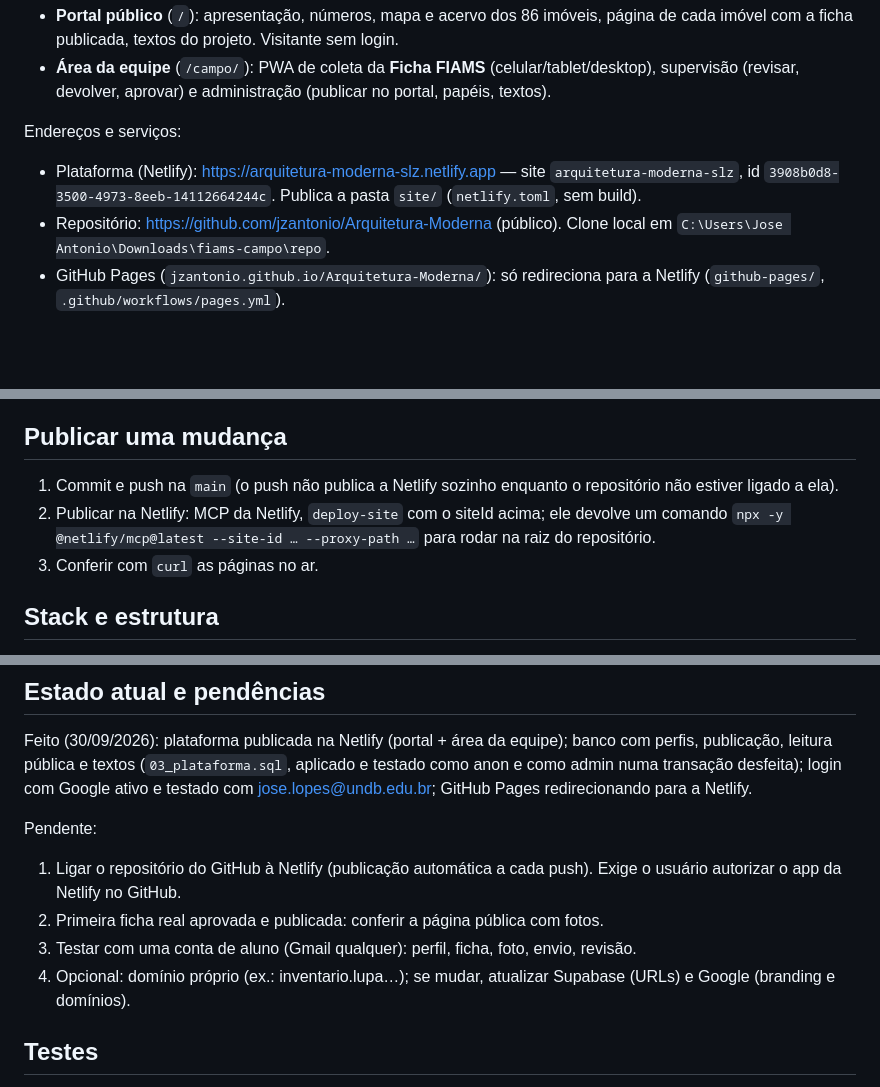
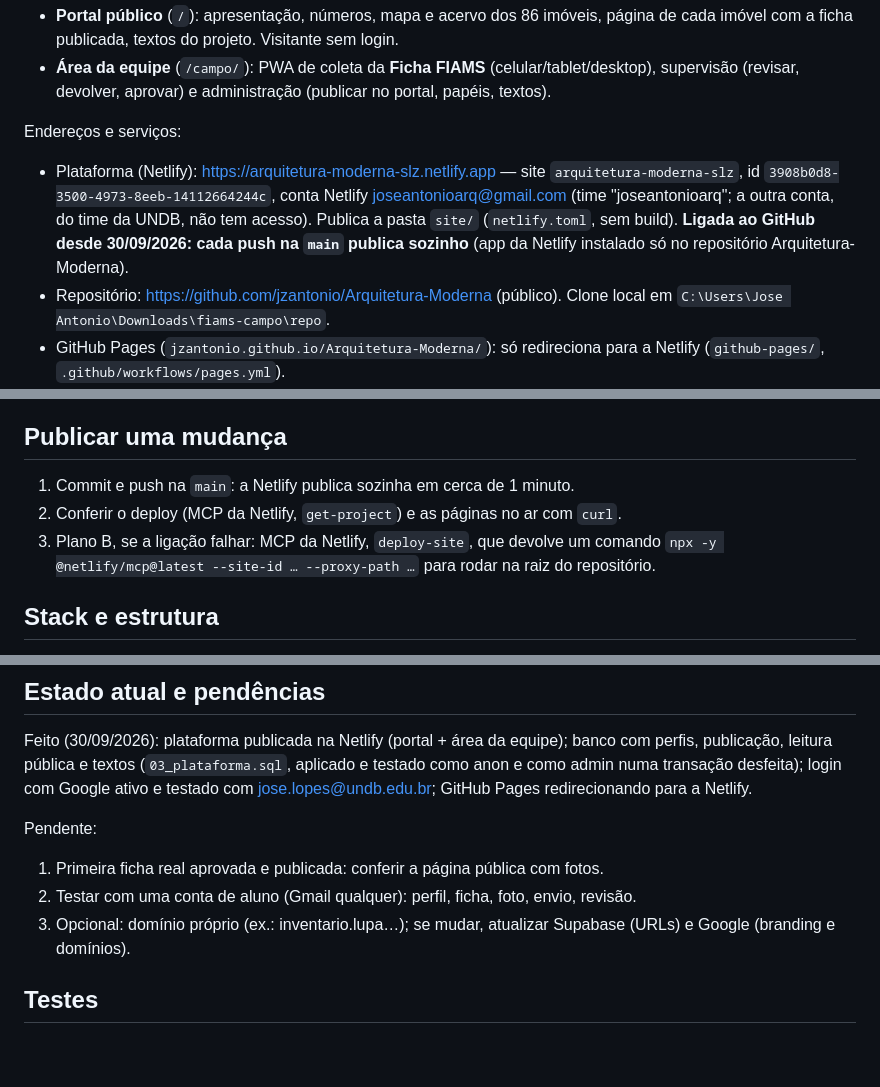
Before and after one commit to jzantonio/Arquitetura-Moderna, a Markdown page: CLAUDE.md, 3 parts joined by grey strips. GitHub-like rendering; blank space fills up the shorter version.

```diff
--- a/CLAUDE.md
+++ b/CLAUDE.md
@@ -10,7 +10,7 @@ Plataforma do **Inventário da Arquitetura Moderna de São Luís (1930–1980)**
 - **Área da equipe** (`/campo/`): PWA de coleta da **Ficha FIAMS** (celular/tablet/desktop), supervisão (revisar, devolver, aprovar) e administração (publicar no portal, papéis, textos).
 
 Endereços e serviços:
-- Plataforma (Netlify): https://arquitetura-moderna-slz.netlify.app — site `arquitetura-moderna-slz`, id `3908b0d8-3500-4973-8eeb-14112664244c`. Publica a pasta `site/` (`netlify.toml`, sem build).
+- Plataforma (Netlify): https://arquitetura-moderna-slz.netlify.app — site `arquitetura-moderna-slz`, id `3908b0d8-3500-4973-8eeb-14112664244c`, conta Netlify joseantonioarq@gmail.com (time "joseantonioarq"; a outra conta, do time da UNDB, não tem acesso). Publica a pasta `site/` (`netlify.toml`, sem build). **Ligada ao GitHub desde 30/09/2026: cada push na `main` publica sozinho** (app da Netlify instalado só no repositório Arquitetura-Moderna).
 - Repositório: https://github.com/jzantonio/Arquitetura-Moderna (público). Clone local em `C:\Users\Jose Antonio\Downloads\fiams-campo\repo`.
 - GitHub Pages (`jzantonio.github.io/Arquitetura-Moderna/`): só redireciona para a Netlify (`github-pages/`, `.github/workflows/pages.yml`).
 - Supabase: projeto **Arquitetura Moderna SLZ**, id `mbaojesxkkwnjpmjgcqj`, URL `https://mbaojesxkkwnjpmjgcqj.supabase.co`. Site URL e Redirect URL: `https://arquitetura-moderna-slz.netlify.app/campo/` (o endereço do GitHub Pages continua na lista, para a transição).
@@ -18,9 +18,9 @@ Endereços e serviços:
 
 ## Publicar uma mudança
 
-1. Commit e push na `main` (o push não publica a Netlify sozinho enquanto o repositório não estiver ligado a ela).
-2. Publicar na Netlify: MCP da Netlify, `deploy-site` com o siteId acima; ele devolve um comando `npx -y @netlify/mcp@latest --site-id … --proxy-path …` para rodar na raiz do repositório.
-3. Conferir com `curl` as páginas no ar.
+1. Commit e push na `main`: a Netlify publica sozinha em cerca de 1 minuto.
+2. Conferir o deploy (MCP da Netlify, `get-project`) e as páginas no ar com `curl`.
+3. Plano B, se a ligação falhar: MCP da Netlify, `deploy-site`, que devolve um comando `npx -y @netlify/mcp@latest --site-id … --proxy-path …` para rodar na raiz do repositório.
 
 ## Stack e estrutura
 
@@ -80,10 +80,9 @@ Tabelas: `profiles`, `papeis`, `imoveis`, `fichas`, `revisoes`, `fotos`, `conteu
 Feito (30/09/2026): plataforma publicada na Netlify (portal + área da equipe); banco com perfis, publicação, leitura pública e textos (`03_plataforma.sql`, aplicado e testado como anon e como admin numa transação desfeita); login com Google ativo e testado com jose.lopes@undb.edu.br; GitHub Pages redirecionando para a Netlify.
 
 Pendente:
-1. Ligar o repositório do GitHub à Netlify (publicação automática a cada push). Exige o usuário autorizar o app da Netlify no GitHub.
-2. Primeira ficha real aprovada e publicada: conferir a página pública com fotos.
-3. Testar com uma conta de aluno (Gmail qualquer): perfil, ficha, foto, envio, revisão.
-4. Opcional: domínio próprio (ex.: inventario.lupa…); se mudar, atualizar Supabase (URLs) e Google (branding e domínios).
+1. Primeira ficha real aprovada e publicada: conferir a página pública com fotos.
+2. Testar com uma conta de aluno (Gmail qualquer): perfil, ficha, foto, envio, revisão.
+3. Opcional: domínio próprio (ex.: inventario.lupa…); se mudar, atualizar Supabase (URLs) e Google (branding e domínios).
 
 ## Testes
 
```
Also changed, not shown: README.md (+1 -1 lines).
